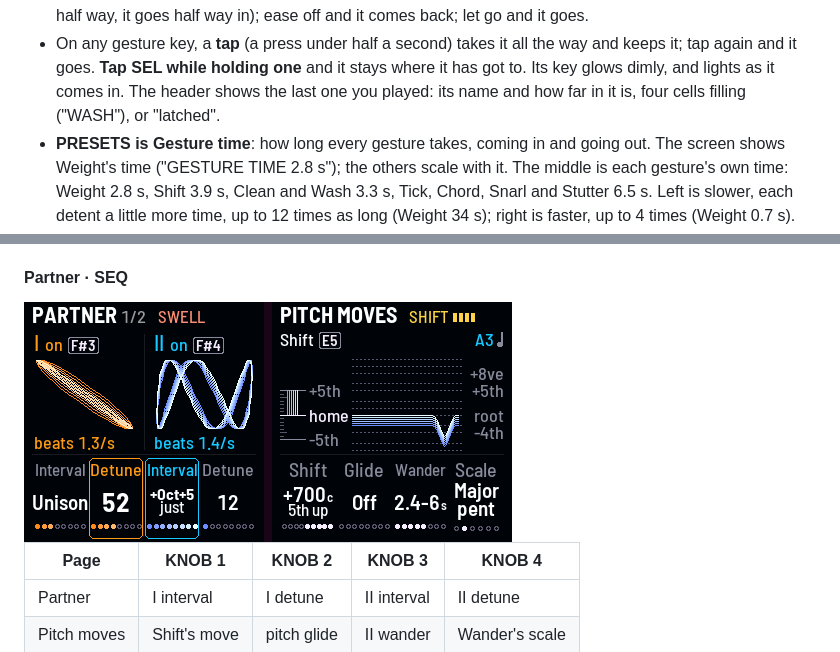
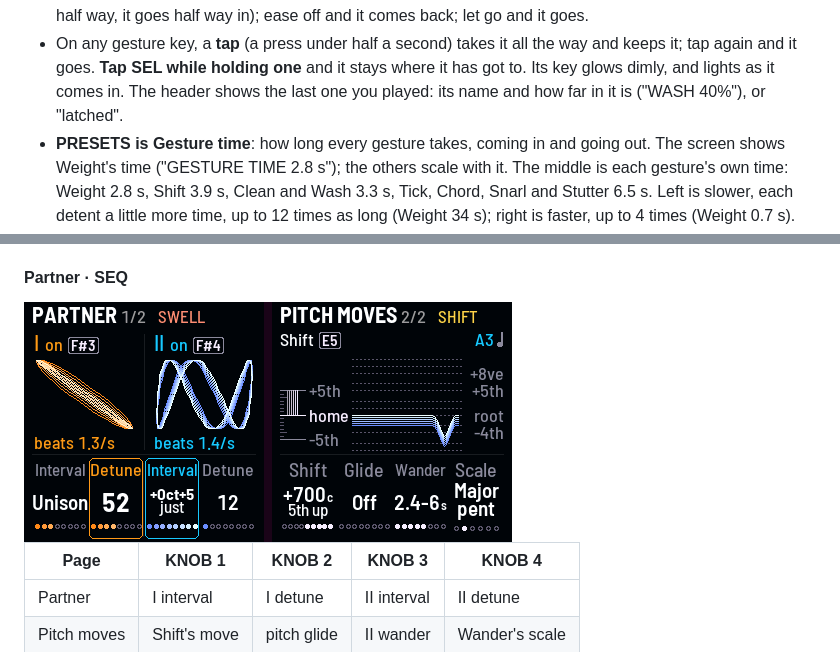
Before and after one commit to evanyerburgh/niagara-drift, a Markdown page: README.md, 2 parts joined by grey strips. GitHub-like rendering; pictures changed too: docs/img/page-seq.png.

```diff
--- a/README.md
+++ b/README.md
@@ -190,7 +190,7 @@ parts come in one after another, and go in their own order when you let go. Scen
   it goes half way in); ease off and it comes back; let go and it goes.
 - On any gesture key, a **tap** (a press under half a second) takes it all the way and keeps it; tap again and it
   goes. **Tap SEL while holding one** and it stays where it has got to. Its key glows dimly, and lights as it comes in.
-  The header shows the last one you played: its name and how far in it is, four cells filling ("WASH"), or "latched".
+  The header shows the last one you played: its name and how far in it is ("WASH 40%"), or "latched".
 - **PRESETS is Gesture time**: how long every gesture takes, coming in and going out. The screen shows Weight's time
   ("GESTURE TIME 2.8 s"); the others scale with it. The middle is each gesture's own time: Weight 2.8 s, Shift 3.9 s,
   Clean and Wash 3.3 s, Tick, Chord, Snarl and Stutter 6.5 s. Left is slower, each detent a little more time, up to
```
Also changed, not shown: docs/decisions.md (+3 -2 lines), 1 other file.
